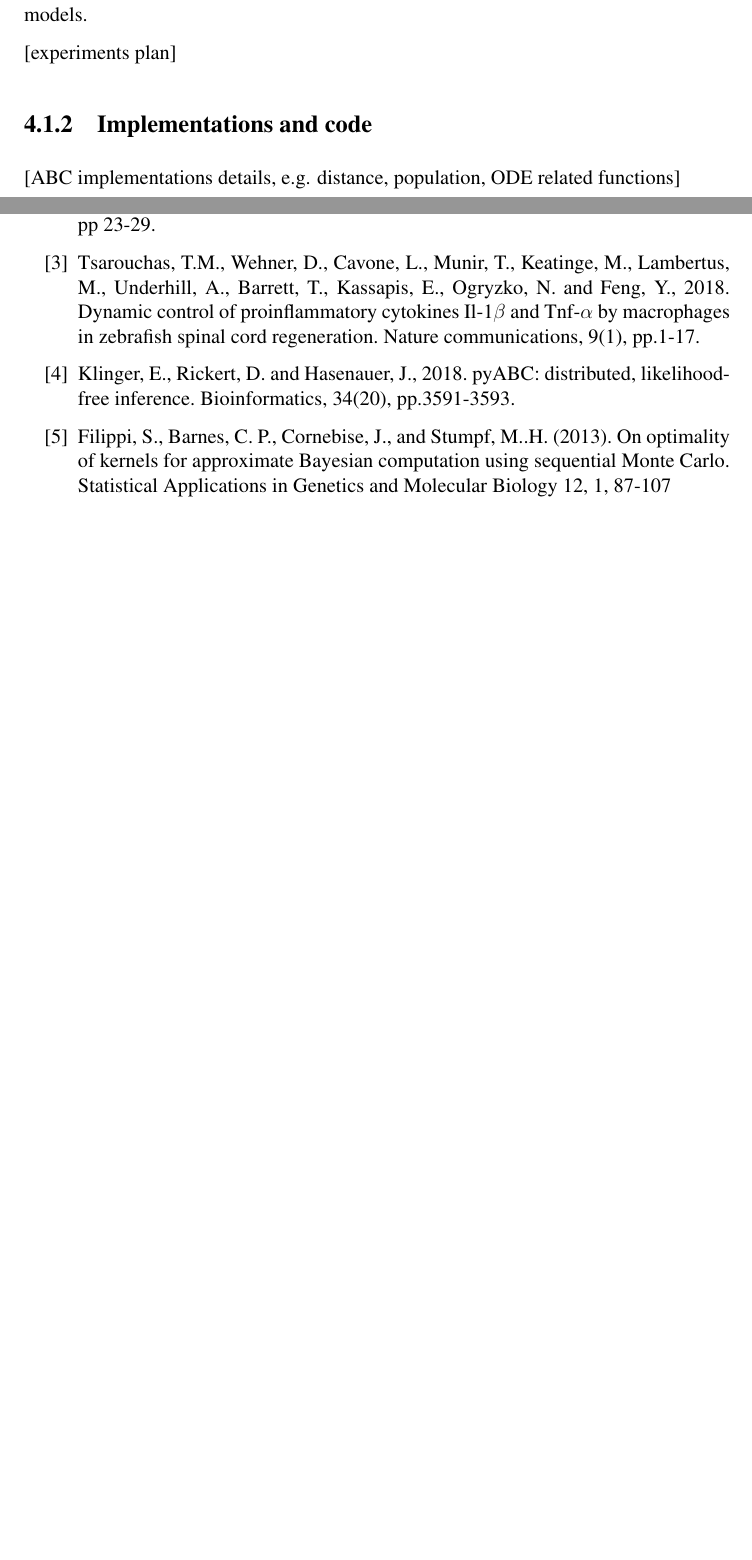
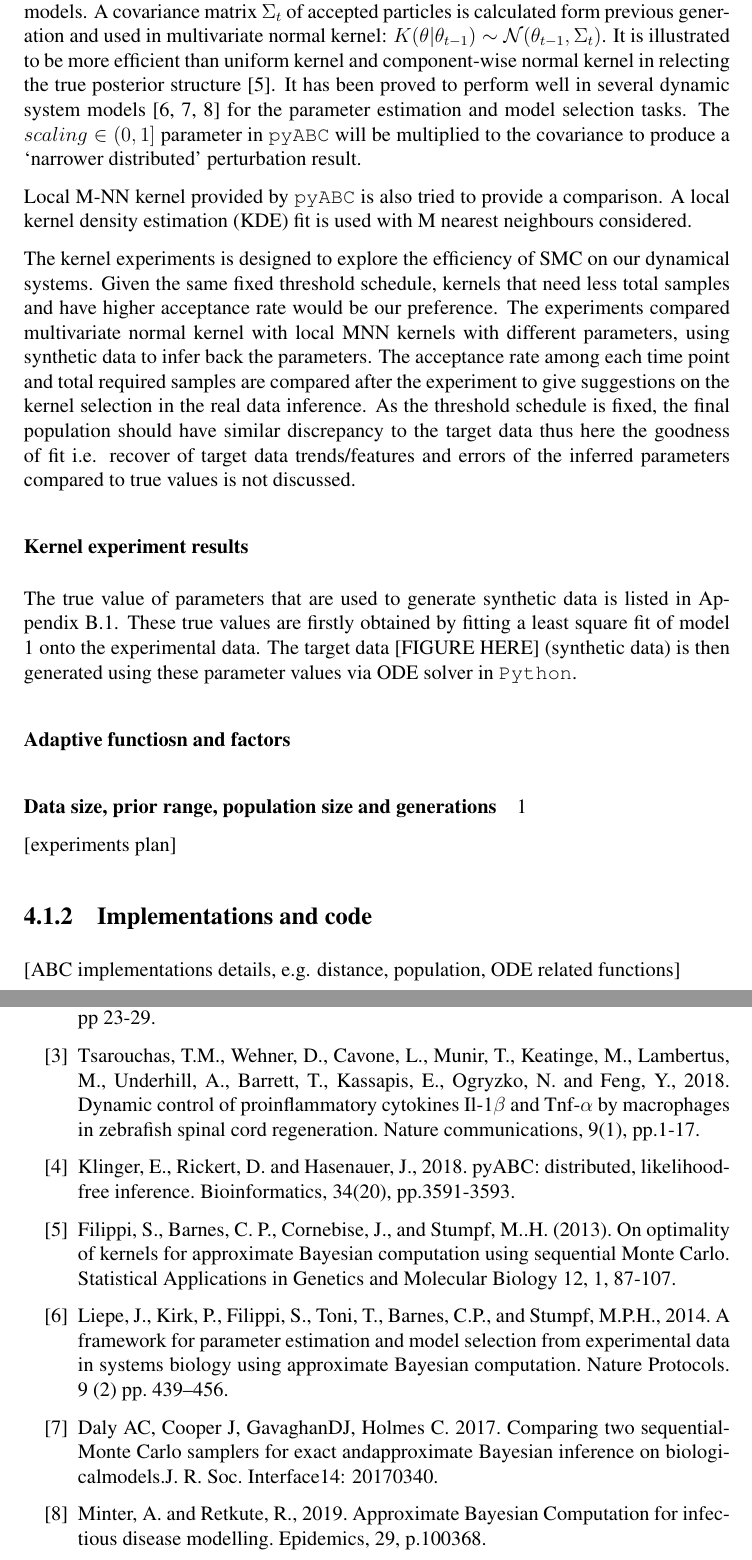
Before and after one commit to ChaosRinkHan/msc_dissertation, a LaTeX thesis (MSc-dissertation.tex): two parts of pages 17 and 24 of 24 before the commit and two parts of pages 17 and 25 of 25 after it, joined at a grey line, cut at the place of the change, the shorter picture padded with empty space. Compiled offline with pdfLaTeX; a LaTeX package or settings file that is missing is left out.

Commit message:
New para

```diff
--- a/MSc-dissertation.tex
+++ b/MSc-dissertation.tex
@@ -413,7 +415,19 @@ Perturbation kernels work in the sampling process. In each generation $t$, sampl
 
 The perturbation kernel is called in the sampling of every particles and determines how the new perturbed particle is chosen, thus it is influential to both computation complexity and the resultant posterior distribution. Generally, a local perturbation kernel may face the risk of being stuck in local modes (e,g., local optimal), but it may need less computational operations, or could generate a population with a higher acceptance rate if the successive epsilon values are close; A kernel with wide variance, or spreading out in a large space could help in resolving the local optimal problem by a more thoroughly exploration of the parameter space, however it can be more computation-intensive and result in a lower acceptance rate. A desired optimal kernel should balance the trade-offs; their property and criteria is discussed in \cite{ref:kernel}.
 
-There are several common choice of perturbation kernels. Among them multivariate normal kernel and local M-nearest neighbour model is preferred to be applied on our models.
+There are several common choice of perturbation kernels. Among them multivariate normal kernel and local M-nearest neighbour model is preferred to be applied on our models. A covariance matrix $\Sigma_t$ of accepted particles is calculated form previous generation and used in multivariate normal kernel: $K(\theta|\theta_{t-1})\sim\mathcal{N}(\theta_{t-1}, \Sigma_t)$. It is illustrated to be more efficient than uniform kernel and component-wise normal kernel in relecting the true posterior structure \cite{ref:kernel}. It has been proved to perform well in several dynamic system models \cite{ref:abcsysbio, ref:compare, ref:disease} for the parameter estimation and model selection tasks. The $scaling\in(0,1]$ parameter in \verb|pyABC| will be multiplied to the covariance to produce a `narrower distributed' perturbation result.
+
+Local M-NN kernel provided by \verb|pyABC| is also tried to provide a comparison. A local kernel density estimation (KDE) fit is used with M nearest neighbours considered.
+
+The kernel experiments is designed to explore the efficiency of SMC on our dynamical systems. Given the same fixed threshold schedule, kernels that need less total samples and have higher acceptance rate would be our preference. The experiments compared multivariate normal kernel with local MNN kernels with different parameters, using synthetic data to infer back the parameters. The acceptance rate among each time point and total required samples are compared after the experiment to give suggestions on the kernel selection in the real data inference. As the threshold schedule is fixed, the final population should have similar discrepancy to the target data thus here the goodness of fit i.e. recover of target data trends/features and errors of the inferred parameters compared to true values is not discussed.
+
+\subsubsection{Kernel experiment results}
+
+The true value of parameters that are used to generate synthetic data is listed in Appendix B.1. These true values are firstly obtained by fitting a least square fit of model 1 onto the experimental data. The target data [FIGURE HERE] (synthetic data) is then generated using these parameter values via ODE solver in \verb|Python|.
+
+\paragraph{Adaptive functiosn and factors}
+
+\paragraph{Data size, prior range, population size and generations} 1
 
 [experiments plan]
 
@@ -538,7 +554,13 @@ in Environments} Int. Journal of Silly Findings. pp 23-29.
 
 \bibitem{ref:pyabc} Klinger, E., Rickert, D. and Hasenauer, J., 2018. pyABC: distributed, likelihood-free inference. Bioinformatics, 34(20), pp.3591-3593.
 
-\bibitem{ref:kernel} Filippi, S., Barnes, C. P., Cornebise, J., and Stumpf, M..H. (2013). On optimality of kernels for approximate Bayesian computation using sequential Monte Carlo. Statistical Applications in Genetics and Molecular Biology 12, 1, 87-107
+\bibitem{ref:kernel} Filippi, S., Barnes, C. P., Cornebise, J., and Stumpf, M..H. (2013). On optimality of kernels for approximate Bayesian computation using sequential Monte Carlo. Statistical Applications in Genetics and Molecular Biology 12, 1, 87-107.
+
+\bibitem{ref:abcsysbio} Liepe, J., Kirk, P., Filippi, S., Toni, T., Barnes, C.P., and Stumpf, M.P.H., 2014. A framework for parameter estimation and model selection from experimental data in systems biology using approximate Bayesian computation. Nature Protocols. 9 (2) pp. 439–456.
+
+\bibitem{ref:compare} Daly AC, Cooper J, GavaghanDJ, Holmes C. 2017. Comparing two sequentialMonte Carlo samplers for exact andapproximate Bayesian inference on biologicalmodels.J. R. Soc. Interface14: 20170340.
+
+\bibitem{ref:disease} Minter, A. and Retkute, R., 2019. Approximate Bayesian Computation for infectious disease modelling. Epidemics, 29, p.100368.
 
 \end{thebibliography}
 
```
Also changed, not shown: MSc-dissertation.pdf, MSc-dissertation.tex (10 more changed lines), 1 other file.
